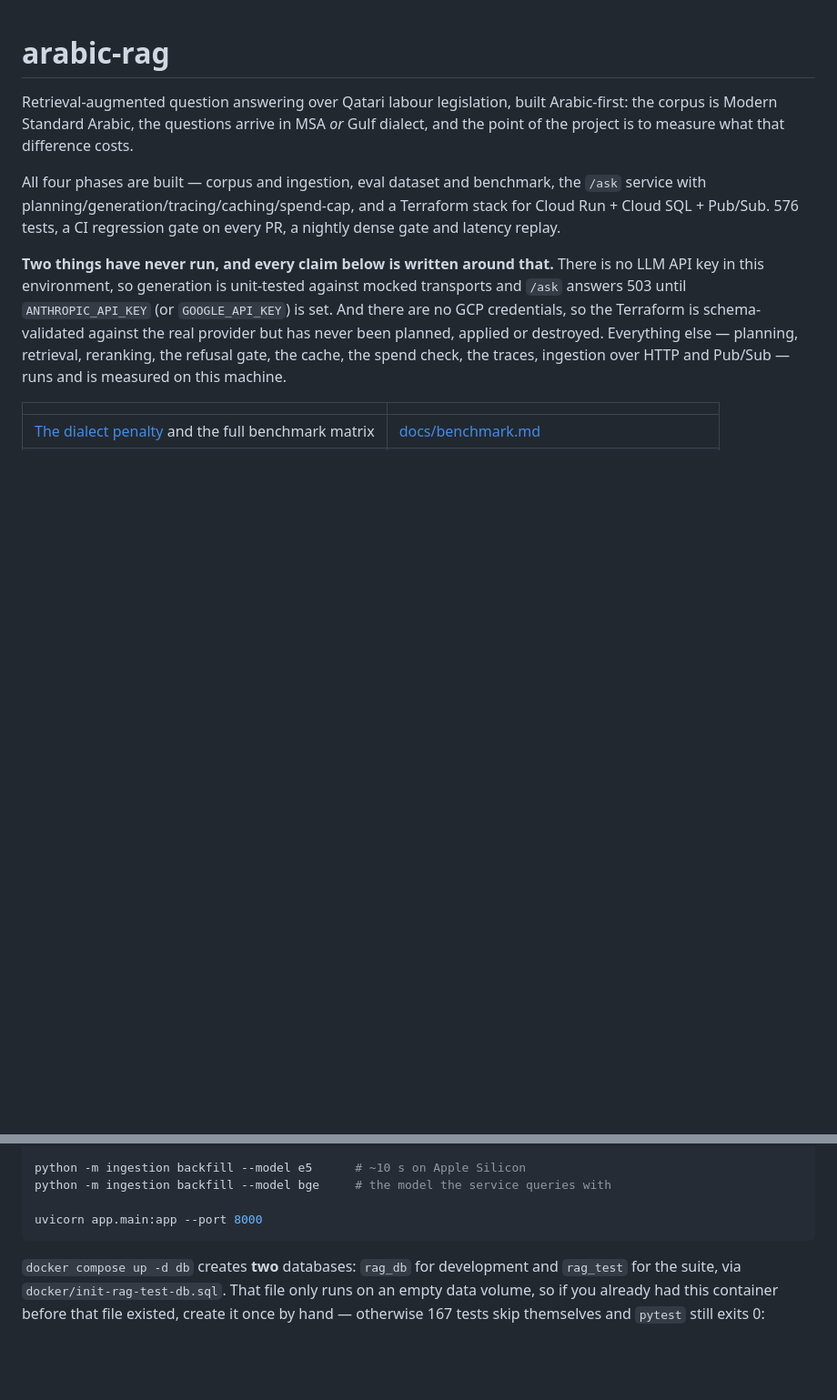
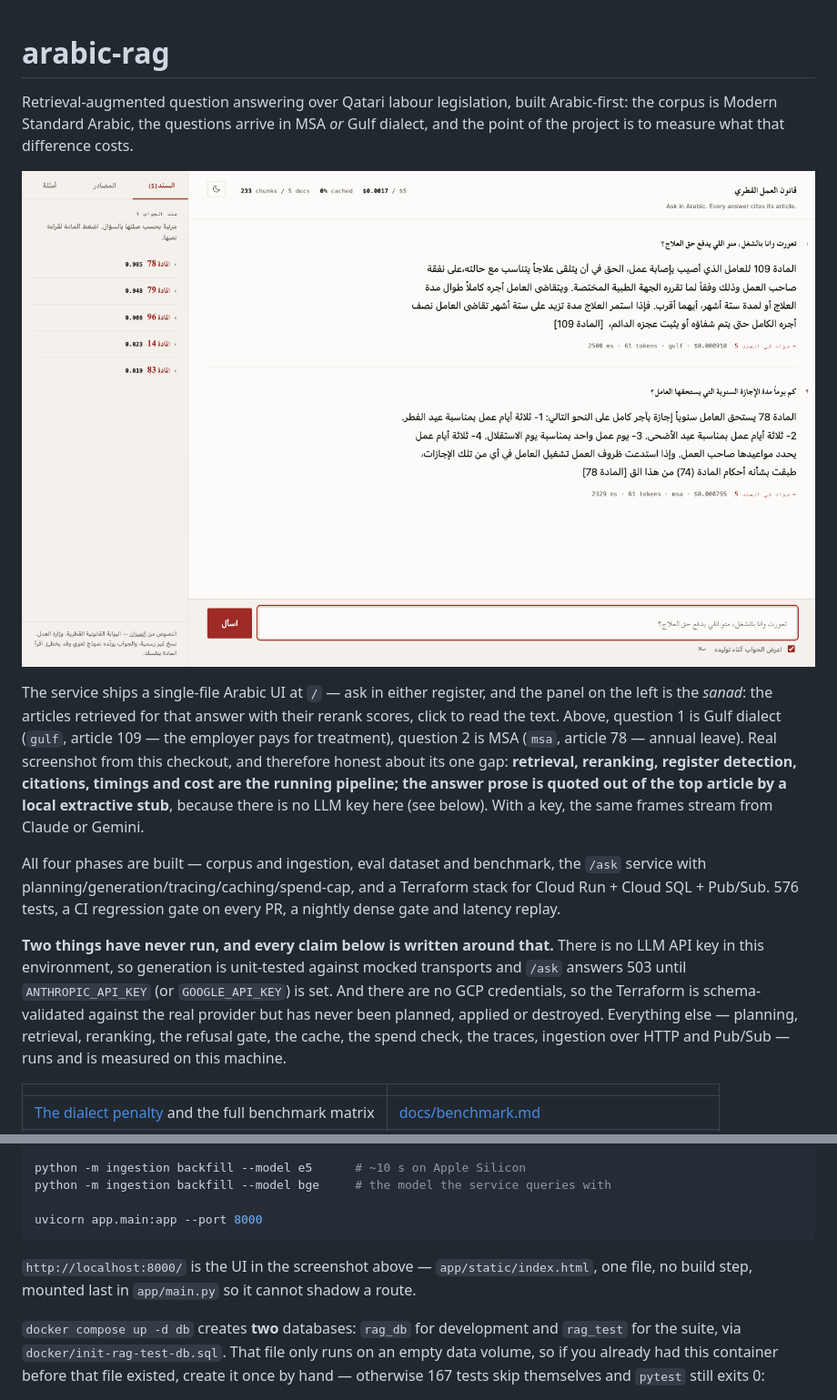
Before and after one commit to GamalTawaf/arabic-rag, a Markdown page: README.md, 2 parts joined by grey strips. Shown: that part at 91% size. Drawn GitHub-style; pictures changed too: docs/img/ui.png (added); blank space fills up the shorter version.

Commit message:
docs: screenshot the /ask UI in the README

````diff
--- a/README.md
+++ b/README.md
@@ -4,6 +4,18 @@ Retrieval-augmented question answering over Qatari labour legislation, built
 Arabic-first: the corpus is Modern Standard Arabic, the questions arrive in MSA
 *or* Gulf dialect, and the point of the project is to measure what that
 difference costs.
+
+![The /ask UI answering a Gulf-dialect question and an MSA one, each with the article it cites](docs/img/ui.png)
+
+The service ships a single-file Arabic UI at `/` — ask in either register, and the
+panel on the left is the *sanad*: the articles retrieved for that answer with
+their rerank scores, click to read the text. Above, question 1 is Gulf dialect
+(`gulf`, article 109 — the employer pays for treatment), question 2 is MSA
+(`msa`, article 78 — annual leave). Real screenshot from this checkout, and
+therefore honest about its one gap: **retrieval, reranking, register detection,
+citations, timings and cost are the running pipeline; the answer prose is quoted
+out of the top article by a local extractive stub**, because there is no LLM key
+here (see below). With a key, the same frames stream from Claude or Gemini.
 
 All four phases are built — corpus and ingestion, eval dataset and benchmark,
 the `/ask` service with planning/generation/tracing/caching/spend-cap, and a
@@ -155,6 +167,9 @@ python -m ingestion backfill --model bge     # the model the service queries wit
 
 uvicorn app.main:app --port 8000
 ```
+
+`http://localhost:8000/` is the UI in the screenshot above — `app/static/index.html`,
+one file, no build step, mounted last in `app/main.py` so it cannot shadow a route.
 
 `docker compose up -d db` creates **two** databases: `rag_db` for development and
 `rag_test` for the suite, via `docker/init-rag-test-db.sql`. That file only runs
````
Also changed, not shown: 1 other file.
